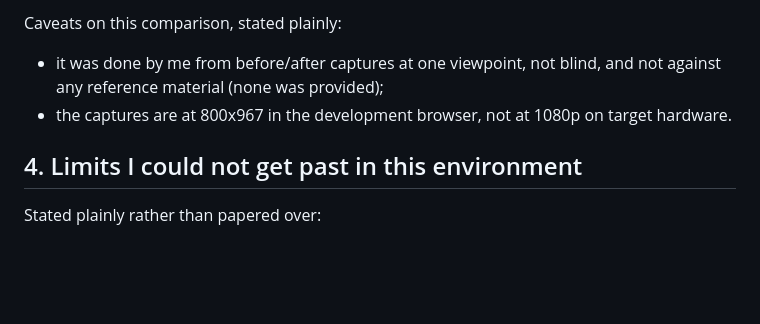
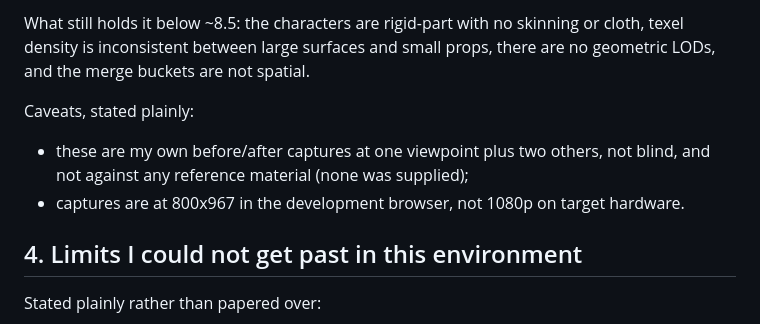
Before and after one commit to roiponn/tidebreaker-threejs-fps, a Markdown page: docs/QUALITY_REPORT.md, the part around one of its changes. GitHub-like rendering; blank space fills up the shorter version.

```diff
--- a/docs/QUALITY_REPORT.md
+++ b/docs/QUALITY_REPORT.md
@@ -206,8 +249,12 @@ texel density is inconsistent, and there is no LOD or occlusion strategy.
 
-Caveats on this comparison, stated plainly:
-- it was done by me from before/after captures at one viewpoint, not blind, and not against any
-  reference material (none was provided);
-- the captures are at 800x967 in the development browser, not at 1080p on target hardware.
+What still holds it below ~8.5: the characters are rigid-part with no skinning or cloth, texel
+density is inconsistent between large surfaces and small props, there are no geometric LODs, and
+the merge buckets are not spatial.
+
+Caveats, stated plainly:
+- these are my own before/after captures at one viewpoint plus two others, not blind, and not
+  against any reference material (none was supplied);
+- captures are at 800x967 in the development browser, not 1080p on target hardware.
 
 ## 4. Limits I could not get past in this environment
 
```
Also changed, not shown: other parts of docs/QUALITY_REPORT.md (+101 -58 lines), docs/KNOWN_ISSUES.md (+5 -5 lines).
